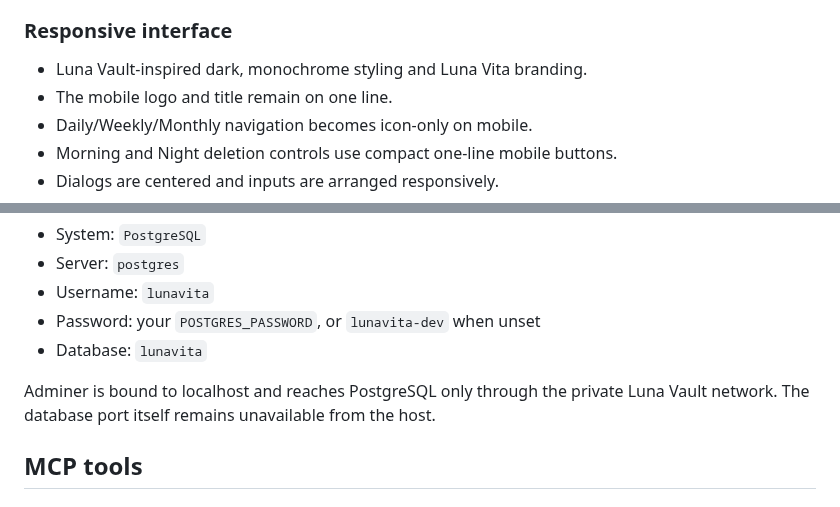
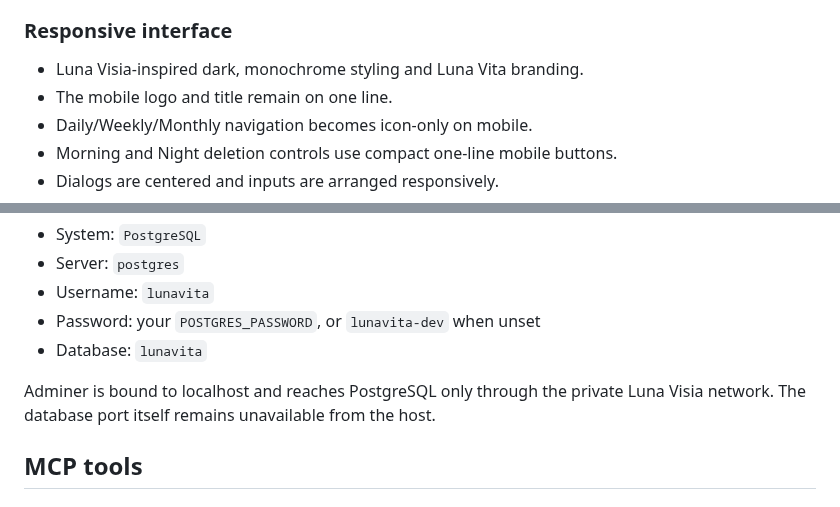
Before and after one commit to pranjallk1995/Luna_Vita, a Markdown page: README.md, 2 parts joined by grey strips. GitHub-like rendering.

```diff
--- a/README.md
+++ b/README.md
@@ -81,7 +81,7 @@ Weight and Morning/Night are required. Measured time is optional and controlled
 
 ### Responsive interface
 
-- Luna Vault-inspired dark, monochrome styling and Luna Vita branding.
+- Luna Visia-inspired dark, monochrome styling and Luna Vita branding.
 - The mobile logo and title remain on one line.
 - Daily/Weekly/Monthly navigation becomes icon-only on mobile.
 - Morning and Night deletion controls use compact one-line mobile buttons.
@@ -172,7 +172,7 @@ Adminer is available at <http://127.0.0.1:19080> after starting the stack. Use:
 - Password: your `POSTGRES_PASSWORD`, or `lunavita-dev` when unset
 - Database: `lunavita`
 
-Adminer is bound to localhost and reaches PostgreSQL only through the private Luna Vault network. The database port itself remains unavailable from the host.
+Adminer is bound to localhost and reaches PostgreSQL only through the private Luna Visia network. The database port itself remains unavailable from the host.
 
 ## MCP tools
 
```
Also changed, not shown: other parts of README.md (+8 -8 lines), docs/assets/luna-vita-luna-visia.png (renamed from docs/assets/luna-vita-luna-vault.png), 2 other files.
